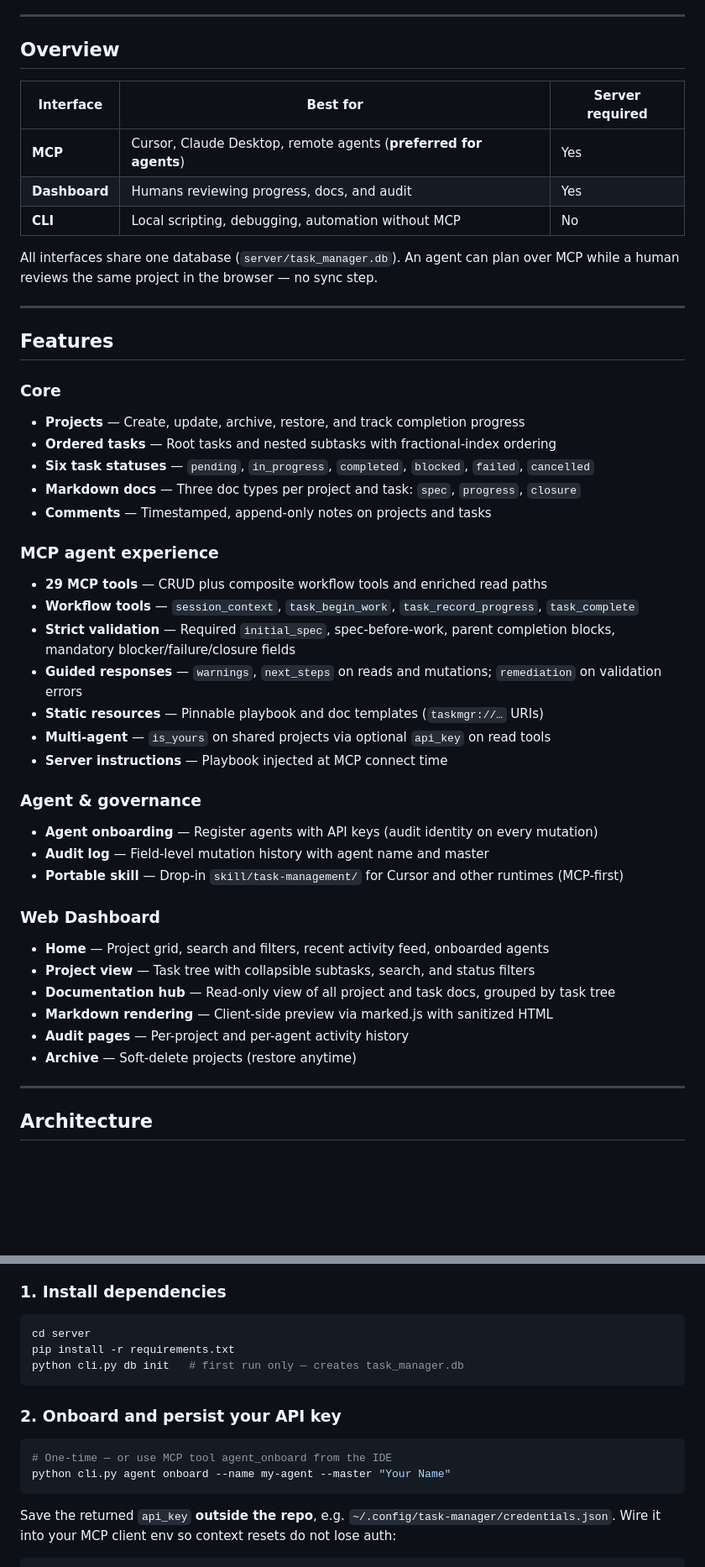
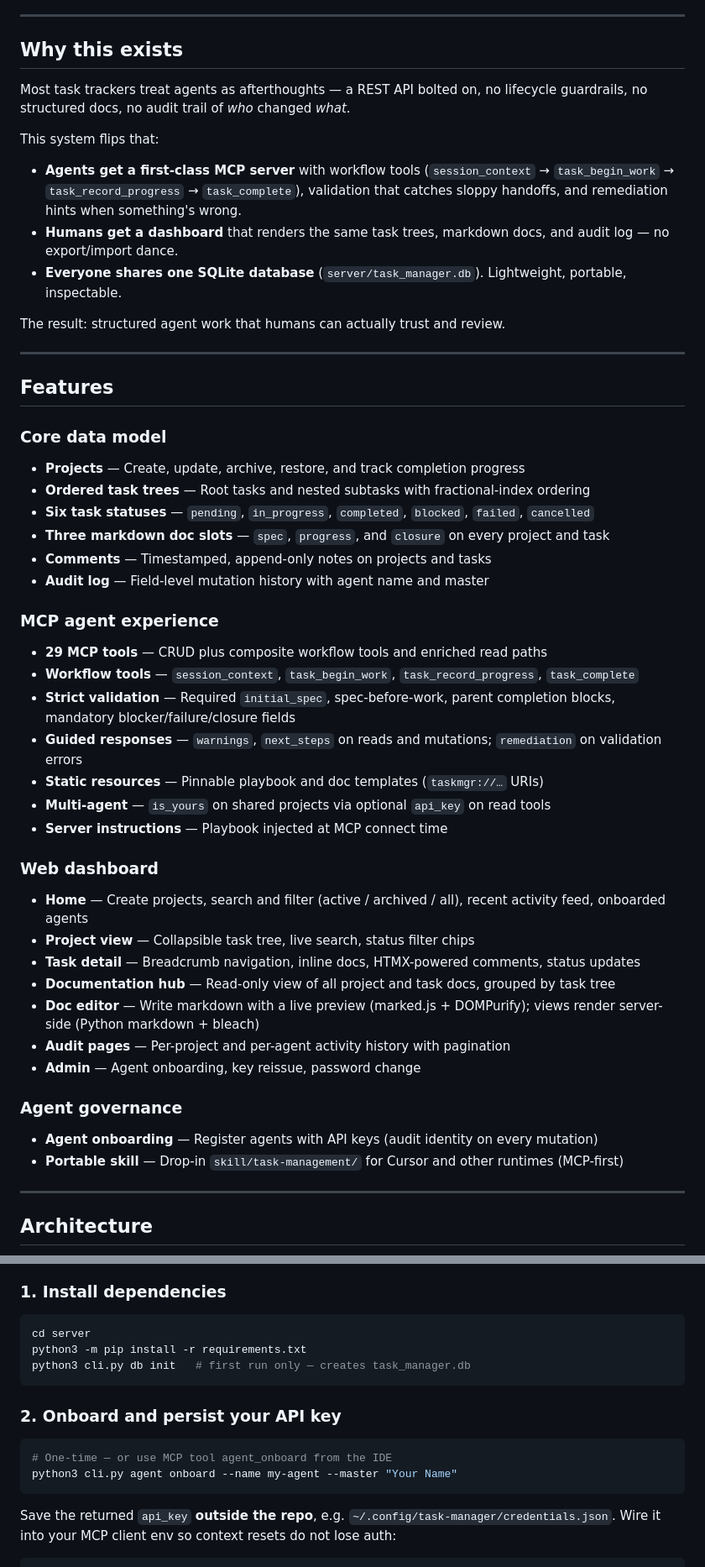
Before and after one commit to vikasudasi/my-agent-project, a Markdown page: README.md, 2 parts joined by grey strips. Shown at 84% size. Drawn GitHub-style; blank space fills up the shorter version.

````diff
--- a/README.md
+++ b/README.md
@@ -27,27 +40,30 @@ A lightweight task-management platform built for **AI agents and humans**. Track
 
 ---
 
-## Overview
+## Why this exists
 
-| Interface | Best for | Server required |
-|-----------|----------|-----------------|
-| **MCP** | Cursor, Claude Desktop, remote agents (**preferred for agents**) | Yes |
-| **Dashboard** | Humans reviewing progress, docs, and audit | Yes |
-| **CLI** | Local scripting, debugging, automation without MCP | No |
+Most task trackers treat agents as afterthoughts — a REST API bolted on, no lifecycle guardrails, no structured docs, no audit trail of *who* changed *what*.
 
-All interfaces share one database (`server/task_manager.db`). An agent can plan over MCP while a human reviews the same project in the browser — no sync step.
+This system flips that:
+
+- **Agents get a first-class MCP server** with workflow tools (`session_context` → `task_begin_work` → `task_record_progress` → `task_complete`), validation that catches sloppy handoffs, and remediation hints when something's wrong.
+- **Humans get a dashboard** that renders the same task trees, markdown docs, and audit log — no export/import dance.
+- **Everyone shares one SQLite database** (`server/task_manager.db`). Lightweight, portable, inspectable.
+
+The result: structured agent work that humans can actually trust and review.
 
 ---
 
 ## Features
 
-### Core
+### Core data model
 
 - **Projects** — Create, update, archive, restore, and track completion progress
-- **Ordered tasks** — Root tasks and nested subtasks with fractional-index ordering
+- **Ordered task trees** — Root tasks and nested subtasks with fractional-index ordering
 - **Six task statuses** — `pending`, `in_progress`, `completed`, `blocked`, `failed`, `cancelled`
-- **Markdown docs** — Three doc types per project and task: `spec`, `progress`, `closure`
+- **Three markdown doc slots** — `spec`, `progress`, and `closure` on every project and task
 - **Comments** — Timestamped, append-only notes on projects and tasks
+- **Audit log** — Field-level mutation history with agent name and master
 
 ### MCP agent experience
 
@@ -59,20 +75,20 @@ All interfaces share one database (`server/task_manager.db`). An agent can plan
 - **Multi-agent** — `is_yours` on shared projects via optional `api_key` on read tools
 - **Server instructions** — Playbook injected at MCP connect time
 
-### Agent & governance
+### Web dashboard
+
+- **Home** — Create projects, search and filter (active / archived / all), recent activity feed, onboarded agents
+- **Project view** — Collapsible task tree, live search, status filter chips
+- **Task detail** — Breadcrumb navigation, inline docs, HTMX-powered comments, status updates
+- **Documentation hub** — Read-only view of all project and task docs, grouped by task tree
+- **Doc editor** — Write markdown with a live preview (marked.js + DOMPurify); views render server-side (Python markdown + bleach)
+- **Audit pages** — Per-project and per-agent activity history with pagination
+- **Admin** — Agent onboarding, key reissue, password change
+
+### Agent governance
 
 - **Agent onboarding** — Register agents with API keys (audit identity on every mutation)
-- **Audit log** — Field-level mutation history with agent name and master
 - **Portable skill** — Drop-in `skill/task-management/` for Cursor and other runtimes (MCP-first)
-
-### Web Dashboard
-
-- **Home** — Project grid, search and filters, recent activity feed, onboarded agents
-- **Project view** — Task tree with collapsible subtasks, search, and status filters
-- **Documentation hub** — Read-only view of all project and task docs, grouped by task tree
-- **Markdown rendering** — Client-side preview via marked.js with sanitized HTML
-- **Audit pages** — Per-project and per-agent activity history
-- **Archive** — Soft-delete projects (restore anytime)
 
 ---
 
@@ -122,15 +138,15 @@ session_context → task_begin_work → task_record_progress → task_complete
 
 ```bash
 cd server
-pip install -r requirements.txt
-python cli.py db init   # first run only — creates task_manager.db
+python3 -m pip install -r requirements.txt
+python3 cli.py db init   # first run only — creates task_manager.db
 ```
 
 ### 2. Onboard and persist your API key
 
 ```bash
 # One-time — or use MCP tool agent_onboard from the IDE
-python cli.py agent onboard --name my-agent --master "Your Name"
+python3 cli.py agent onboard --name my-agent --master "Your Name"
 ```
 
 Save the returned `api_key` **outside the repo**, e.g. `~/.config/task-manager/credentials.json`. Wire it into your MCP client env so context resets do not lose auth:
````
Also changed, not shown: other parts of README.md (+66 -31 lines).
